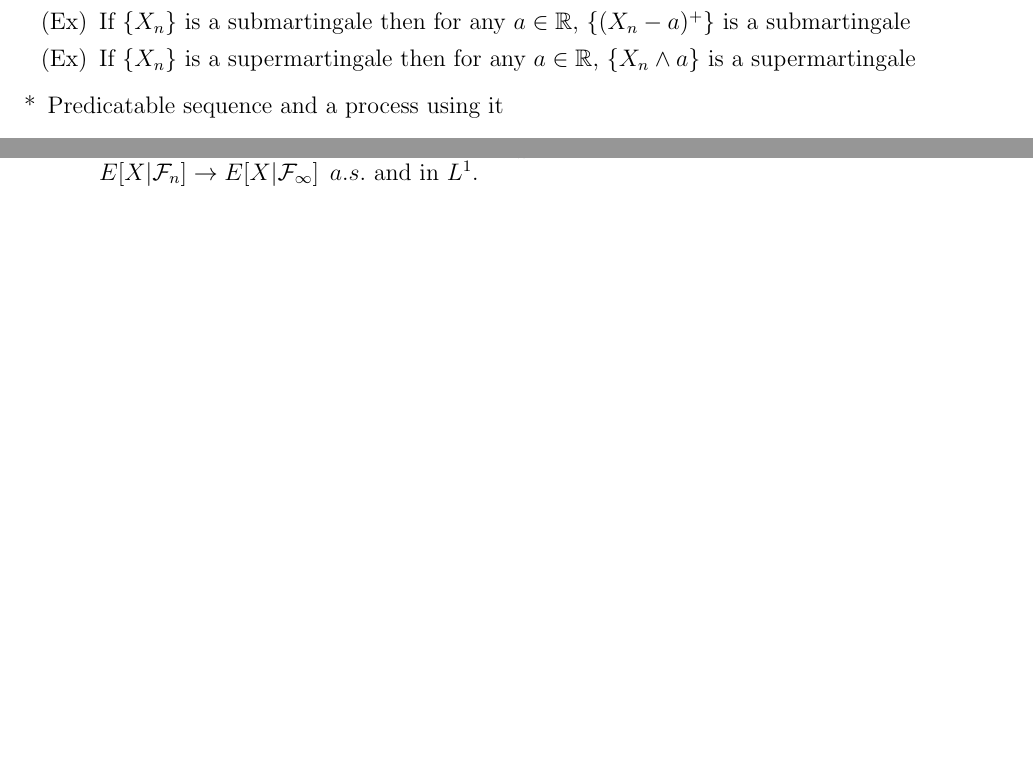
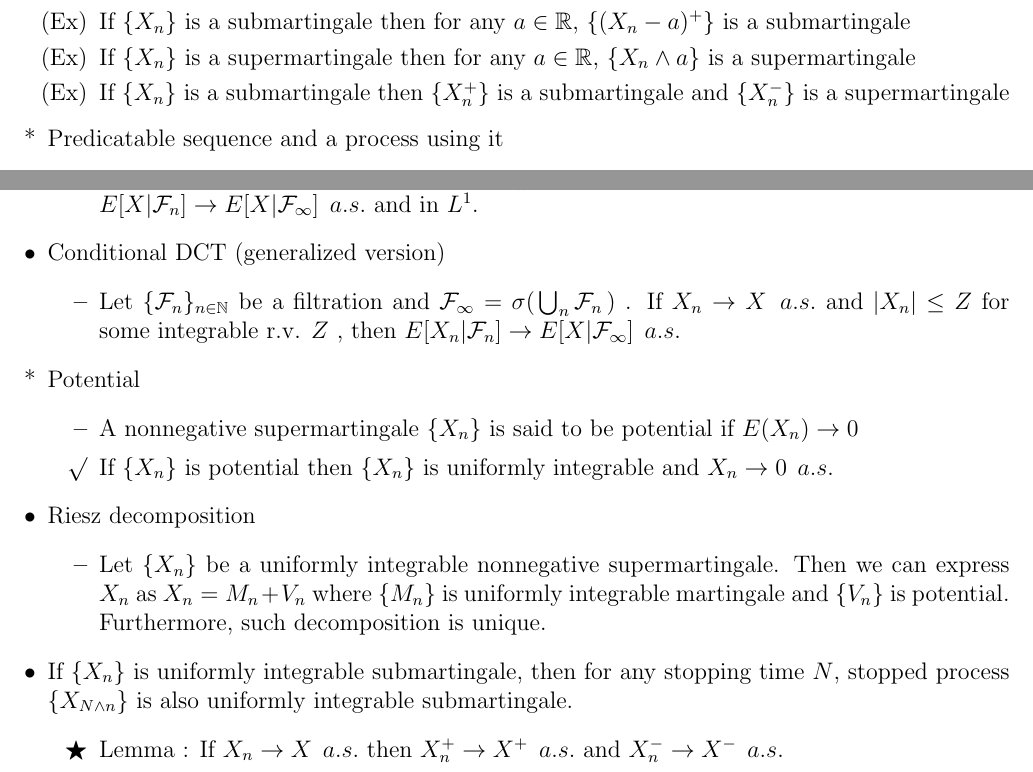
Before and after one commit to jtangy95/MathematicalFacts, a LaTeX document (ProbabilityTheory/ProbTheo2_Facts.tex): two parts of pages 8 and 14 of 14, joined at a grey line, cut so that both start at the same text, the shorter picture padded with empty space. Compiled offline with pdfLaTeX.

Commit message:
lecture content 9-1 added

```diff
--- a/ProbabilityTheory/ProbTheo2_Facts.tex
+++ b/ProbabilityTheory/ProbTheo2_Facts.tex
@@ -320,6 +320,7 @@
 		\item[(Ex)] If $\{X_n\}$ is a martingale and $E[|X_n|^p]<\infty$ for some $p\geq1$ , then $\{|X_n|^p\}$ is a submartingale
 		\item[(Ex)] If $\{X_n\}$ is a submartingale then for any $a\in \R$, $\{(X_n-a)^+\}$ is a submartingale
 		\item[(Ex)] If $\{X_n\}$ is a supermartingale then for any $a\in \R$, $\{X_n\wedge a\}$ is a supermartingale
+		\item[(Ex)] If $\{X_n\}$ is a submartingale then $\{X_n^+\}$ is a submartingale and $\{X_n^-\}$ is a supermartingale
 	\end{itemize}
 
 	\item[*] Predicatable sequence and a process using it
@@ -575,5 +576,22 @@
 	\begin{itemize}
 		\item If $\{\F_n\}_{n\in \N}$ is a filtration and $\F_\infty=\sigma(\,\bigcup_n \F_n\,)$ then for an integrable r.v. $X$, \\ $E[X|\F_n]\rightarrow E[X|\F_\infty]\;\,a.s.$ and in $L^1$.
 	\end{itemize}
+	\item Conditional DCT (generalized version)
+	\begin{itemize}
+		\item Let $\{\F_n\}_{n\in \N}$ be a filtration and $\F_\infty=\sigma(\,\bigcup_n \F_n\,)$ . If $X_n\rightarrow X\;\,a.s.$ and $|X_n|\leq Z$ for some integrable r.v. $Z$ , then $E[X_n|\F_n]\rightarrow E[X|\F_\infty]\;\,a.s.$
+	\end{itemize}
+	\item[*] Potential
+	\begin{itemize}
+		\item A nonnegative supermartingale $\{X_n\}$ is said to be potential if $E(X_n)\rightarrow 0$
+		\item[\rmk] If $\{X_n\}$ is potential then $\{X_n\}$ is uniformly integrable and $X_n\rightarrow 0\;\,a.s.$
+	\end{itemize}
+	\item Riesz decomposition
+	\begin{itemize}
+		\item Let $\{X_n\}$ be a uniformly integrable nonnegative supermartingale. Then we can express $X_n$ as $X_n=M_n+V_n$ where $\{M_n\}$ is uniformly integrable martingale and $\{V_n\}$ is potential. Furthermore, such decomposition is unique.
+	\end{itemize}
+	\item If $\{X_n\}$ is uniformly integrable submartingale, then for any stopping time $N$, stopped process $\{X_{N\wedge n}\}$ is also uniformly integrable submartingale.
+	\begin{itemize}
+		\item[\trick] Lemma : If $X_n\rightarrow X\;\, a.s.$ then $X_n^+\rightarrow X^+\;\,a.s.$ and $X_n^-\rightarrow X^-\;\,a.s.$
+	\end{itemize}
 \end{itemize}
 \end{document}
```
Also changed, not shown: ProbabilityTheory/ProbTheo2_Facts.pdf, 3 other files.
